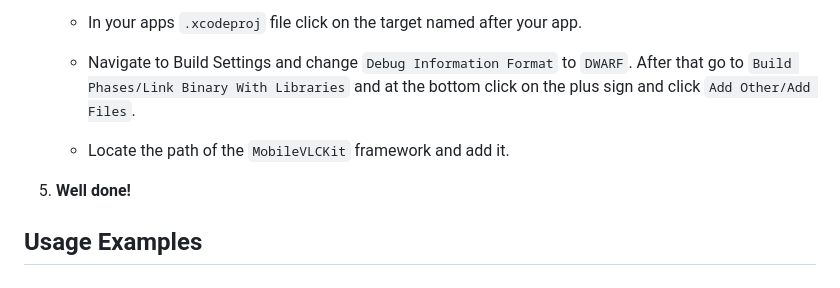
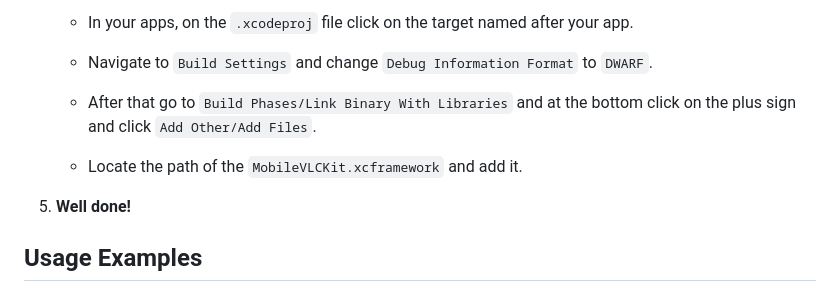
Before and after one commit to MAJigsaw77/hxvlc, a Markdown page: README.md, the part around the change printed below. Drawn GitHub-style.

Commit message:
Updated instructions for `iOS` a bit.

```diff
--- a/README.md
+++ b/README.md
@@ -60,9 +60,11 @@ These platforms needs be to compiled to C++ using [Lime](https://lime.openfl.org
 
-    * In your apps `.xcodeproj` file click on the target named after your app.
+    * In your apps, on the `.xcodeproj` file click on the target named after your app.
 
-    * Navigate to Build Settings and change `Debug Information Format` to `DWARF`. After that go to `Build Phases/Link Binary With Libraries` and at the bottom click on the plus sign and click `Add Other/Add Files`.
+    * Navigate to `Build Settings` and change `Debug Information Format` to `DWARF`.
 
-    * Locate the path of the `MobileVLCKit` framework and add it.
+    * After that go to `Build Phases/Link Binary With Libraries` and at the bottom click on the plus sign and click `Add Other/Add Files`.
+
+    * Locate the path of the `MobileVLCKit.xcframework` and add it.
 
 5. **Well done!**
 
```
Also changed, not shown: other parts of README.md (+1 -1 lines).
